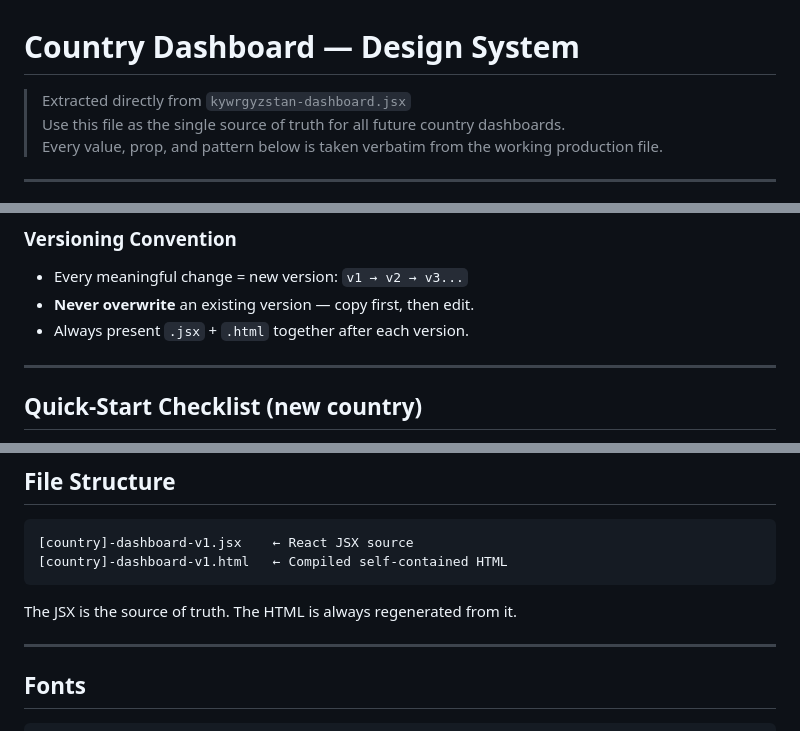
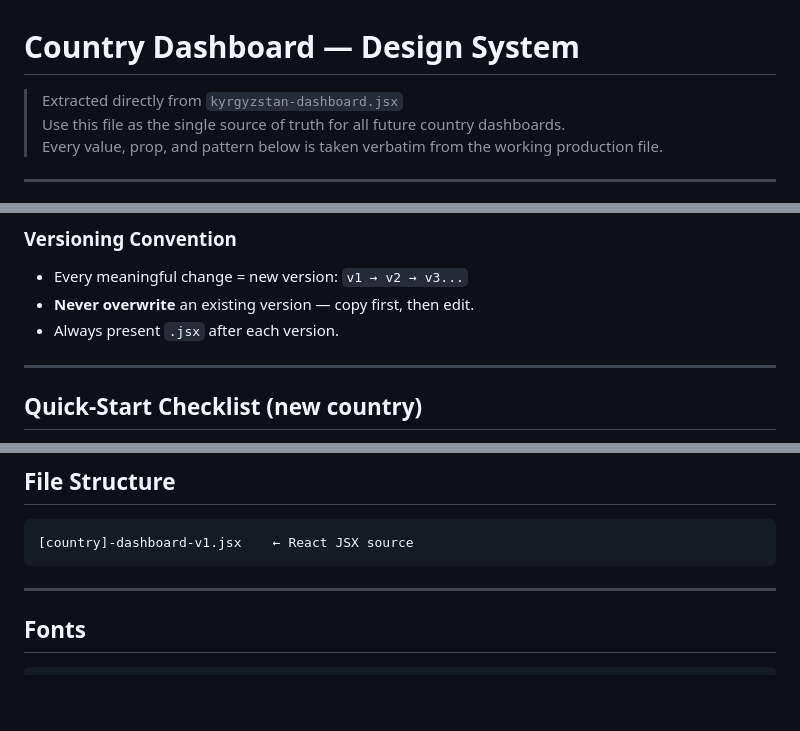
Before and after one commit to iAlmirPro/iAlmirPro.github.io, a Markdown page: dashboards/dashboard-design-system.md, 3 parts joined by grey strips. GitHub-like rendering; blank space fills up the shorter version.

Commit message:
Fix typos and JSX-only consistency in design system MD
- Fix typo: kywrgyzstan → kyrgyzstan
- Remove all .html references — JSX-only workflow

Co-Authored-By: Claude Sonnet 4.6 <noreply@anthropic.com>

````diff
--- a/dashboards/dashboard-design-system.md
+++ b/dashboards/dashboard-design-system.md
@@ -1,5 +1,5 @@
 # Country Dashboard — Design System
-> Extracted directly from `kywrgyzstan-dashboard.jsx`
+> Extracted directly from `kyrgyzstan-dashboard.jsx`
 > Use this file as the single source of truth for all future country dashboards.
 > Every value, prop, and pattern below is taken verbatim from the working production file.
 
@@ -16,7 +16,7 @@
 ### Versioning Convention
 - Every meaningful change = new version: `v1 → v2 → v3...`
 - **Never overwrite** an existing version — copy first, then edit.
-- Always present `.jsx` + `.html` together after each version.
+- Always present `.jsx` after each version.
 
 ---
 
@@ -38,10 +38,7 @@
 
 ```
 [country]-dashboard-v1.jsx    ← React JSX source
-[country]-dashboard-v1.html   ← Compiled self-contained HTML
 ```
-
-The JSX is the source of truth. The HTML is always regenerated from it.
 
 ---
 
````
Also changed, not shown: other parts of dashboards/dashboard-design-system.md (+1 -1 lines).
